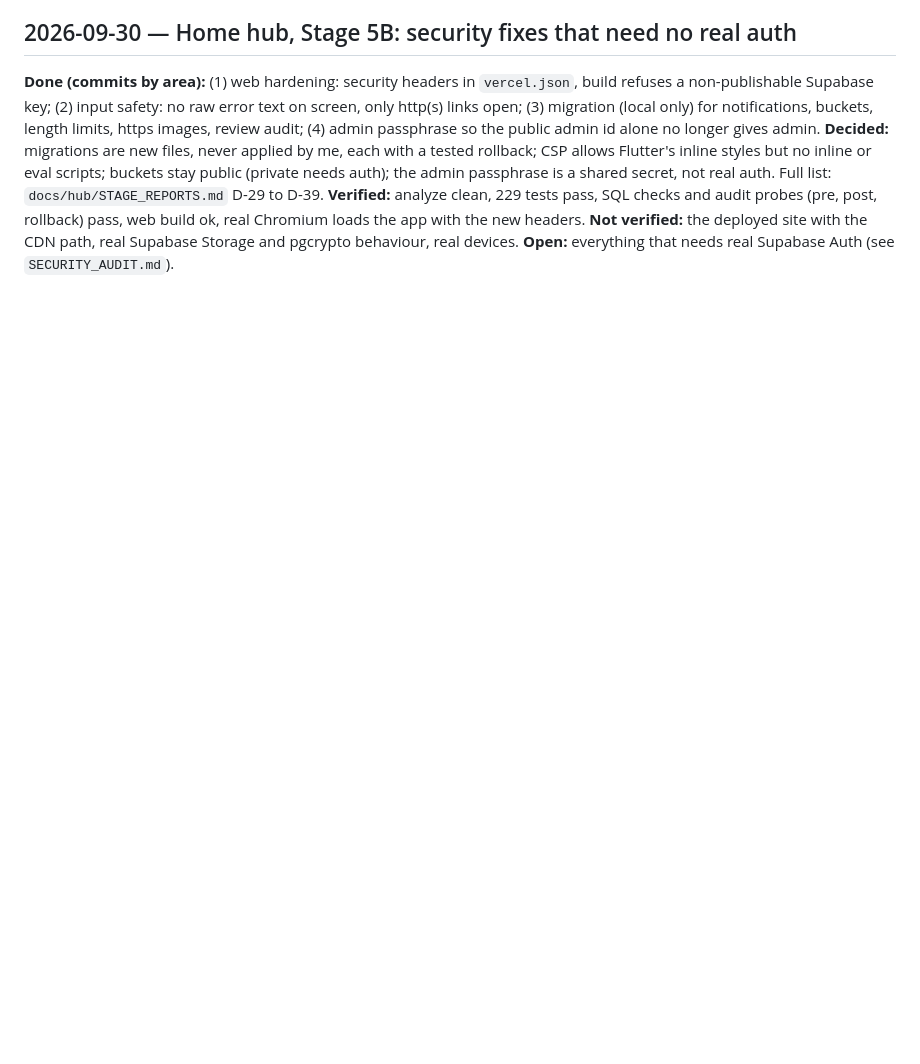
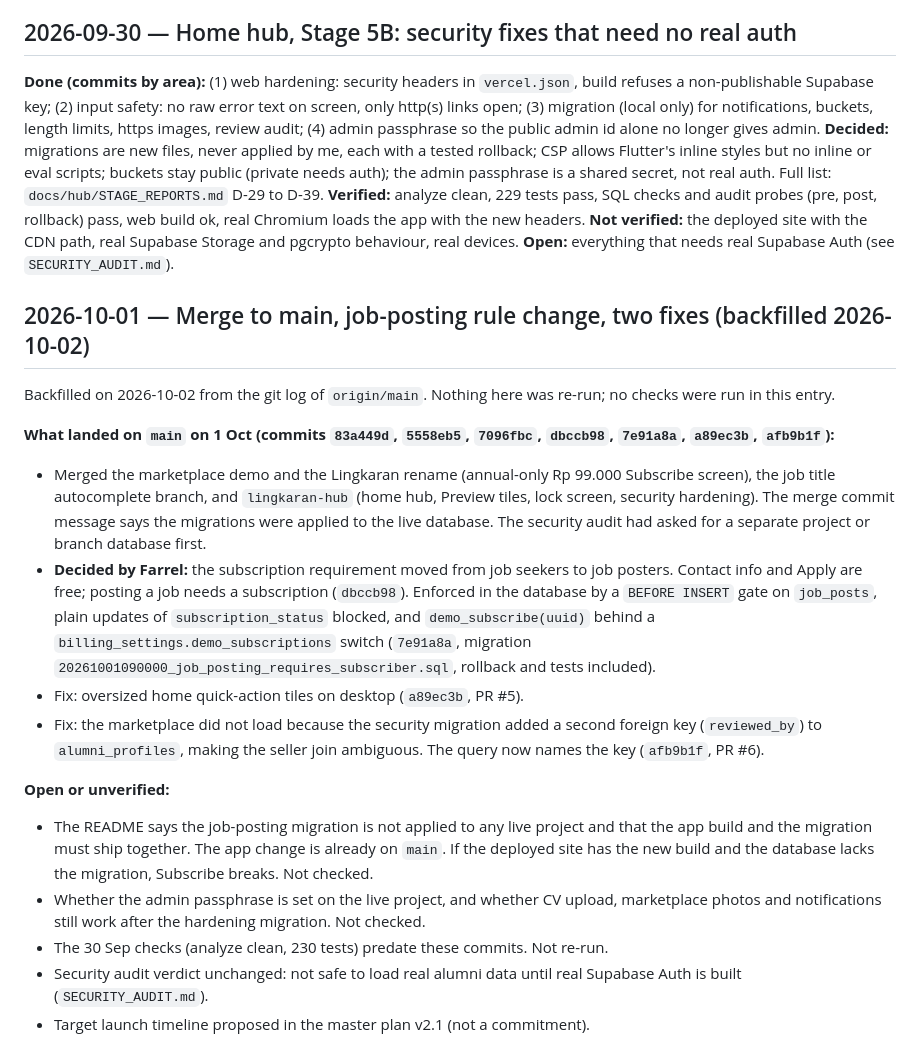
Before and after one commit to FarrelAlfarabi/Undip-Alumni-Connect, a Markdown page: PROJECT_NOTES.md, the part around the change. GitHub-like rendering; blank space fills up the shorter version.

Commit message:
docs: PROJECT_NOTES entry for 1 Oct merge, job-posting rule and fixes
Co-Authored-By: Claude Sonnet 5.5 <noreply@anthropic.com>
Claude-Session: https://claude.ai/code/session_01DNfqr9KzUVEyAQxjvKTajW

```diff
--- a/PROJECT_NOTES.md
+++ b/PROJECT_NOTES.md
@@ -909,3 +909,21 @@ Recon only, no code changes. Details in `docs/hub/STAGE_REPORTS.md`. Flutter was
 **Verified:** analyze clean, 229 tests pass, SQL checks and audit probes (pre, post, rollback) pass, web build ok, real Chromium loads the app with the new headers.
 **Not verified:** the deployed site with the CDN path, real Supabase Storage and pgcrypto behaviour, real devices.
 **Open:** everything that needs real Supabase Auth (see `SECURITY_AUDIT.md`).
+
+
+## 2026-10-01 — Merge to main, job-posting rule change, two fixes (backfilled 2026-10-02)
+
+Backfilled on 2026-10-02 from the git log of `origin/main`. Nothing here was re-run; no checks were run in this entry.
+
+**What landed on `main` on 1 Oct (commits `83a449d`, `5558eb5`, `7096fbc`, `dbccb98`, `7e91a8a`, `a89ec3b`, `afb9b1f`):**
+- Merged the marketplace demo and the Lingkaran rename (annual-only Rp 99.000 Subscribe screen), the job title autocomplete branch, and `lingkaran-hub` (home hub, Preview tiles, lock screen, security hardening). The merge commit message says the migrations were applied to the live database. The security audit had asked for a separate project or branch database first.
+- **Decided by Farrel:** the subscription requirement moved from job seekers to job posters. Contact info and Apply are free; posting a job needs a subscription (`dbccb98`). Enforced in the database by a `BEFORE INSERT` gate on `job_posts`, plain updates of `subscription_status` blocked, and `demo_subscribe(uuid)` behind a `billing_settings.demo_subscriptions` switch (`7e91a8a`, migration `20261001090000_job_posting_requires_subscriber.sql`, rollback and tests included).
+- Fix: oversized home quick-action tiles on desktop (`a89ec3b`, PR #5).
+- Fix: the marketplace did not load because the security migration added a second foreign key (`reviewed_by`) to `alumni_profiles`, making the seller join ambiguous. The query now names the key (`afb9b1f`, PR #6).
+
+**Open or unverified:**
+- The README says the job-posting migration is not applied to any live project and that the app build and the migration must ship together. The app change is already on `main`. If the deployed site has the new build and the database lacks the migration, Subscribe breaks. Not checked.
+- Whether the admin passphrase is set on the live project, and whether CV upload, marketplace photos and notifications still work after the hardening migration. Not checked.
+- The 30 Sep checks (analyze clean, 230 tests) predate these commits. Not re-run.
+- Security audit verdict unchanged: not safe to load real alumni data until real Supabase Auth is built (`SECURITY_AUDIT.md`).
+- Target launch timeline proposed in the master plan v2.1 (not a commitment).
```
